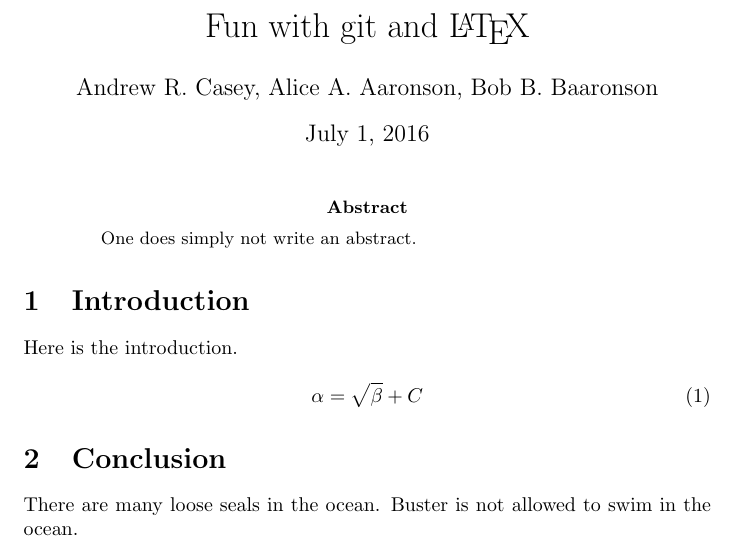
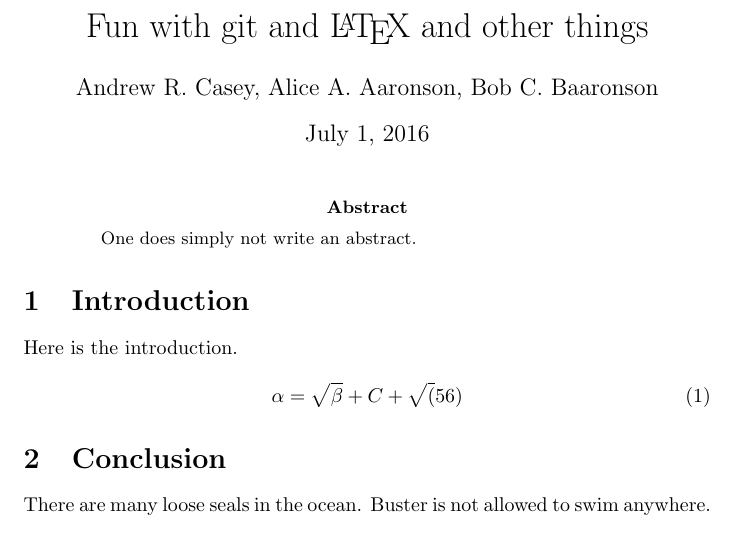
Before and after one commit to andycasey/heroku-webhook-ping, a LaTeX paper (ms.tex): part of the page, cut so that both start at the same text. Compiled offline with pdfLaTeX.

Commit message:
Added a test

```diff
--- a/ms.tex
+++ b/ms.tex
@@ -2,8 +2,8 @@
 
 \begin{document}
 
-\title{Fun with git and \LaTeX{}}
-\author{Andrew R. Casey, Alice A. Aaronson, Bob B. Baaronson}
+\title{Fun with git and \LaTeX{} and other things}
+\author{Andrew R. Casey, Alice A. Aaronson, Bob C. Baaronson}
 
 \maketitle
 
@@ -16,11 +16,11 @@ Here is the introduction.
 
 \begin{equation}
     \label{simple_equation}
-    \alpha = \sqrt{ \beta } + C
+    \alpha = \sqrt{ \beta } + C + \sqrt(56)
 \end{equation}
 
 
 \section{Conclusion}
-There are many loose seals in the ocean. Buster is not allowed to swim in the ocean.
+There are many loose seals in the ocean. Buster is not allowed to swim anywhere.
 
 \end{document}
```
